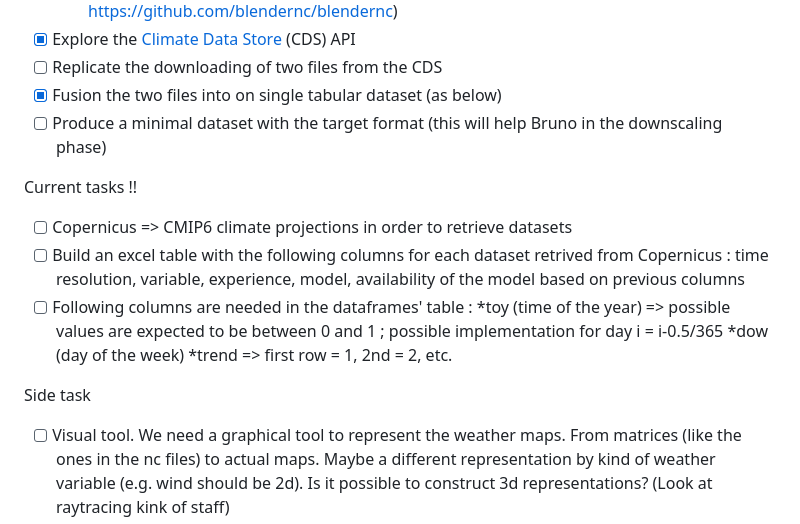
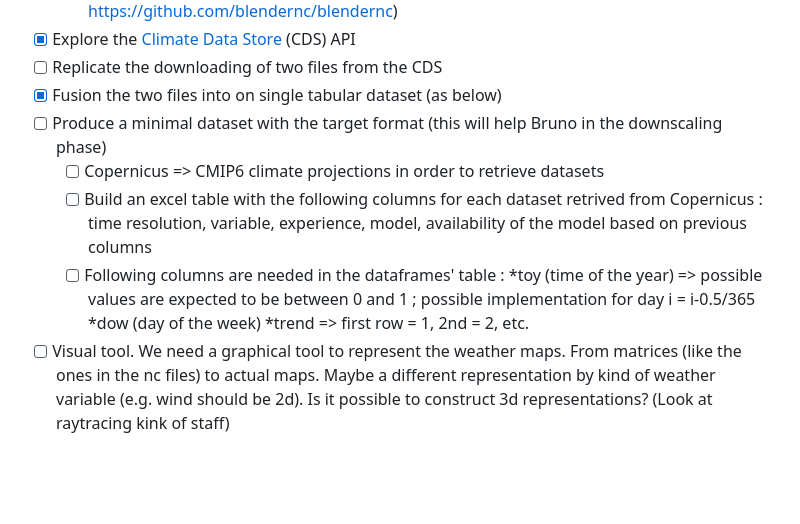
Before and after one commit to nachalca/FSE_extremos, a Markdown page: StageL2/Readme.md, the part around the change. Rendered like a GitHub page; blank space fills up the shorter version.

```diff
--- a/StageL2/Readme.md
+++ b/StageL2/Readme.md
@@ -14,16 +14,12 @@ We will use this space to communicate about the tasks to be carried out and the
 - [ ] Replicate the downloading of two files from the CDS
 - [X] Fusion the two files into on single tabular dataset (as below)
 - [ ] Produce a minimal dataset with the target format (this will help Bruno in the downscaling phase)
-
-Current tasks !!
-- [ ] Copernicus => CMIP6 climate projections in order to retrieve datasets
-- [ ] Build an excel table with the following columns for each dataset retrived from Copernicus : time resolution, variable, experience, model, availability of the model based on previous columns
-- [ ] Following columns are needed in the dataframes' table :
-\*toy (time of the year) => possible values are expected to be between 0 and 1 ; possible implementation for day i = i-0.5/365
-\*dow (day of the week)
-\*trend => first row = 1, 2nd = 2, etc.
-
-Side task
+  - [ ] Copernicus => CMIP6 climate projections in order to retrieve datasets
+  - [ ] Build an excel table with the following columns for each dataset retrived from Copernicus : time resolution, variable, experience, model, availability of the model based on previous columns
+  - [ ] Following columns are needed in the dataframes' table :
+    *toy (time of the year) => possible values are expected to be between 0 and 1 ; possible implementation for day i = i-0.5/365
+    *dow (day of the week)
+    *trend => first row = 1, 2nd = 2, etc.
 - [ ] Visual tool. We need a graphical tool to represent the weather maps. From matrices (like the ones in the nc files) to actual maps. Maybe a different representation by kind of weather variable (e.g. wind should be 2d). Is it possible to construct 3d representations? (Look at raytracing kink of staff)
 - [ ] Slides. Make a short deck of not more than 10 slides presenting the project (context, research question, team, material and methods)
 
```
